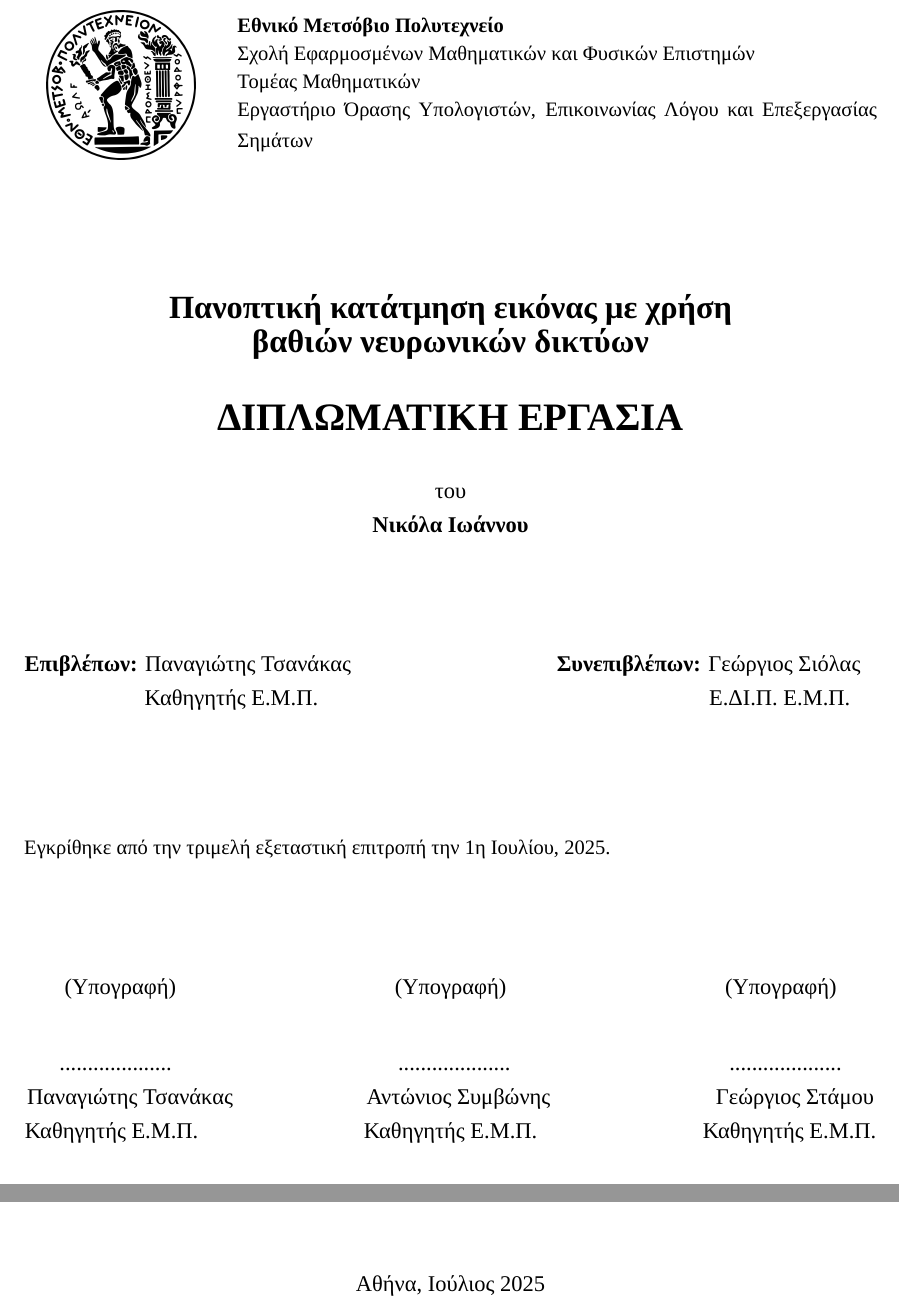
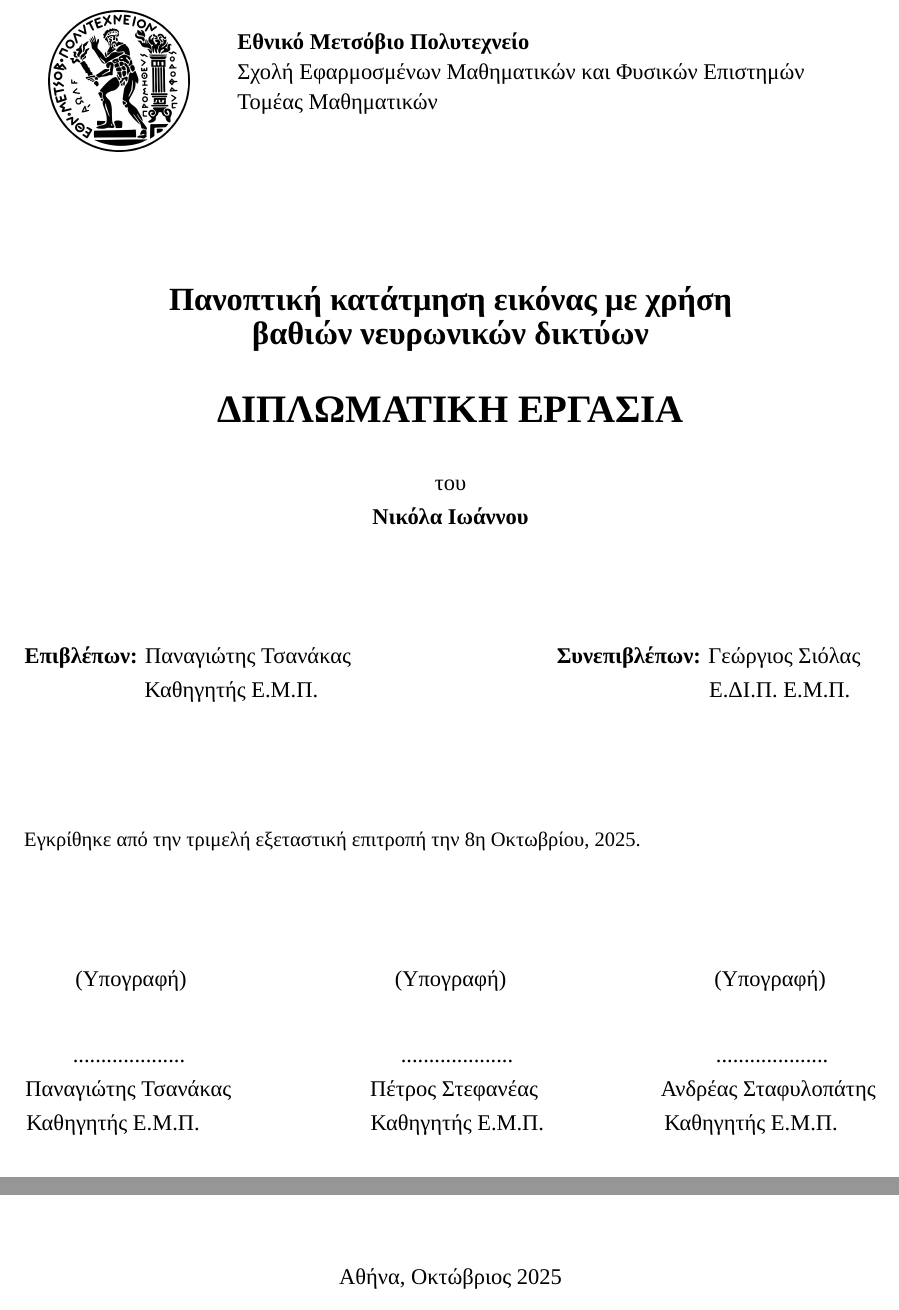
Before and after one commit to Nikolasioan/Panoptic-Segmentation-with-Deep-Neural-Networks, a LaTeX document (Report/Report.tex): two parts of page 4 of 116 before the commit and two parts of page 4 of 117 after it, joined at a grey line, cut so that both start at the same text. Compiled offline with XeLaTeX; a missing font is replaced by an installed copy or a similar font.

Commit message:
Minor changes in latex

```diff
--- a/Report/Report.tex
+++ b/Report/Report.tex
@@ -120,16 +120,17 @@
 \noindent
 \begin{minipage}{0.2\textwidth}
     \hspace*{10pt} %
-    \includegraphics[width=2.8cm,height=2.8cm]{images/ntua_logo.png} % Adjust path if needed
+    \includegraphics[width=2.65cm,height=2.65cm]{images/ntua_logo.png} % Adjust path if needed
 \end{minipage}
 \hfill
 \begin{minipage}{0.75\textwidth}
     \selectlanguage{greek}
-    \small % or \footnotesize or any other size you want
+     % or \footnotesize or any other size you want
+      \vspace{6pt}
     \textbf{Εθνικό Μετσόβιο Πολυτεχνείο}\\[-2pt]
     Σχολή Εφαρμοσμένων Μαθηματικών και Φυσικών Επιστημών\\[-2pt]
     Τομέας Μαθηματικών\\[-2pt]
-    Εργαστήριο Όρασης Υπολογιστών, Επικοινωνίας Λόγου και Επεξεργασίας Σημάτων
+
 \end{minipage}
 
 
@@ -153,17 +154,17 @@
 
 \vspace{2.2cm}
 {\raggedright \small Εγκρίθηκε από την τριμελή εξεταστική
- επιτροπή την 1η Ιουλίου, 2025. \\
+ επιτροπή την 8η Οκτωβρίου, 2025. \\
 
  }
 
 \vspace{2cm}
 
-(Υπογραφή)\hspace*{4cm} (Υπογραφή)\hspace*{4cm} (Υπογραφή)\\
+(Υπογραφή)\hspace*{3.8cm} (Υπογραφή)\hspace*{3.8cm} (Υπογραφή)\\
 \vspace{0.8 cm}
-.................... \hspace*{4cm} ....................\hspace*{4cm}  ....................\\
-Παναγιώτης Τσανάκας\hspace*{2.4cm}  Αντώνιος Συμβώνης\hspace*{3cm}  Γεώργιος Στάμου \\
- Καθηγητής Ε.Μ.Π.\hspace*{3cm} 	 Καθηγητής Ε.Μ.Π.\hspace*{3cm}  Καθηγητής Ε.Μ.Π.
+.................... \hspace*{3.8cm} ....................\hspace*{3.7cm}  ....................\\
+Παναγιώτης Τσανάκας\hspace*{2.5cm}  Πέτρος Στεφανέας\hspace*{2.2cm}  Ανδρέας Σταφυλοπάτης \\
+\hspace*{-0.8cm}  Καθηγητής Ε.Μ.Π.\hspace*{3.1cm} 	 Καθηγητής Ε.Μ.Π. \hspace*{2.15cm}Καθηγητής Ε.Μ.Π.
 
 
 \vspace{2.9 cm}
@@ -173,7 +174,7 @@
 
 
 
-    \scalebox{1}{Αθήνα, Ιούλιος 2025}
+    \scalebox{1}{Αθήνα, Οκτώβριος 2025}
 \end{center}
 
 \newpage
```
Also changed, not shown: Report/Report.tex (36 more changed lines), 1 other file.
